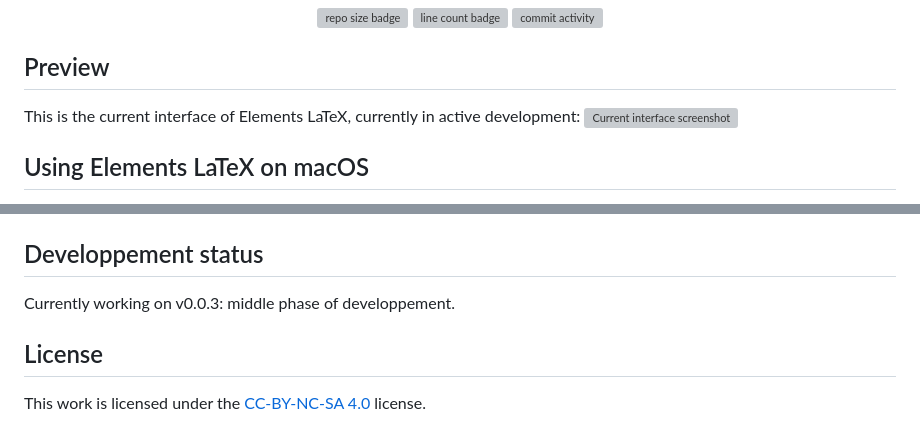
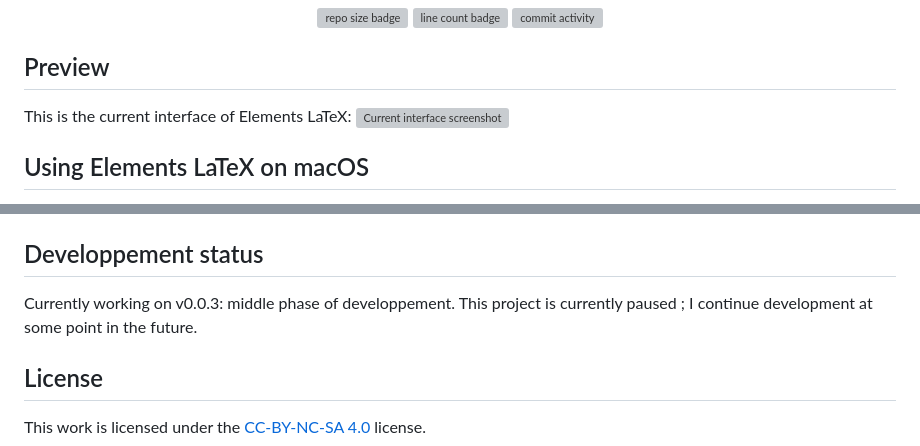
Before and after one commit to Red-Rapious/Elements-LaTeX, a Markdown page: README.md, 2 parts joined by grey strips. GitHub-like rendering; grey boxes are pictures that could not be loaded.

```diff
--- a/README.md
+++ b/README.md
@@ -22,7 +22,7 @@ A cross-platform, powerful electron-based LaTeX editor.
 </div>
 
 ## Preview
-This is the current interface of Elements LaTeX, currently in active development:
+This is the current interface of Elements LaTeX:
 ![Current interface screenshot](/assets/screenshots/current_screenshot.png)
 
 ## Using Elements LaTeX on macOS
@@ -85,7 +85,7 @@ npm run build
 > Note: this `npm` script uses the `electron-builder` package to build the project: you can install it by launching `npm install electron-builder -D`.
 
 ## Developpement status
-Currently working on v0.0.3: middle phase of developpement.
+Currently working on v0.0.3: middle phase of developpement. This project is currently paused ; I continue development at some point in the future.
 
 ## License
 This work is licensed under the [CC-BY-NC-SA 4.0](https://creativecommons.org/licenses/by-nc-sa/4.0/) license.
```
